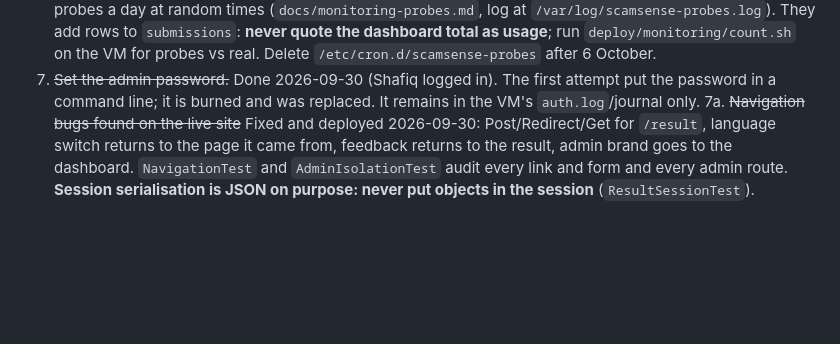
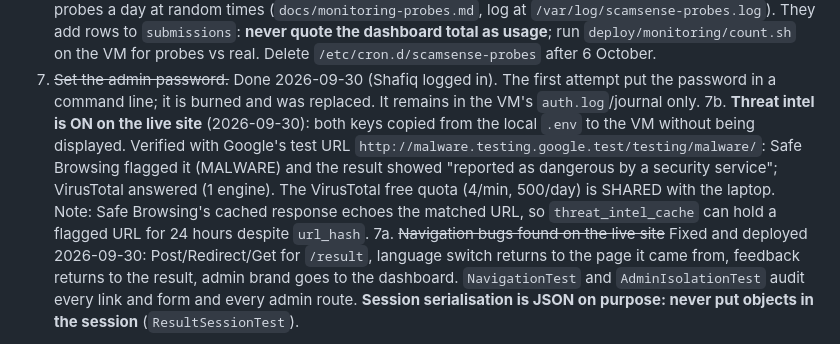
Before and after one commit to ShafiqRashdi/ScamSense, a Markdown page: docs/HANDOFF.md, the part around one of its changes. GitHub-like rendering; blank space fills up the shorter version.

```diff
--- a/docs/HANDOFF.md
+++ b/docs/HANDOFF.md
@@ -34,6 +34,14 @@ Read this first, then `AGENTS.md` for the standing rules. This file is *state*;
 7. ~~Set the admin password.~~ Done 2026-09-30 (Shafiq logged in). The
    first attempt put the password in a command line; it is burned and was
    replaced. It remains in the VM's `auth.log`/journal only.
+7b. **Threat intel is ON on the live site** (2026-09-30): both keys copied
+   from the local `.env` to the VM without being displayed. Verified with
+   Google's test URL `http://malware.testing.google.test/testing/malware/`:
+   Safe Browsing flagged it (MALWARE) and the result showed "reported as
+   dangerous by a security service"; VirusTotal answered (1 engine). The
+   VirusTotal free quota (4/min, 500/day) is SHARED with the laptop. Note:
+   Safe Browsing's cached response echoes the matched URL, so
+   `threat_intel_cache` can hold a flagged URL for 24 hours despite `url_hash`.
 7a. ~~Navigation bugs found on the live site~~ Fixed and deployed 2026-09-30:
    Post/Redirect/Get for `/result`, language switch returns to the page it
    came from, feedback returns to the result, admin brand goes to the
```
Also changed, not shown: other parts of docs/HANDOFF.md (+19 -18 lines).
